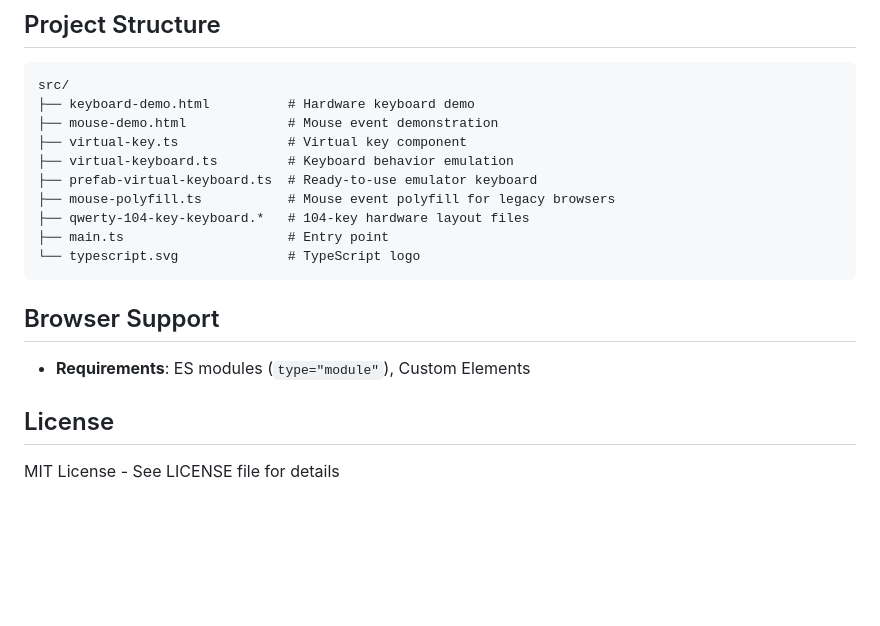
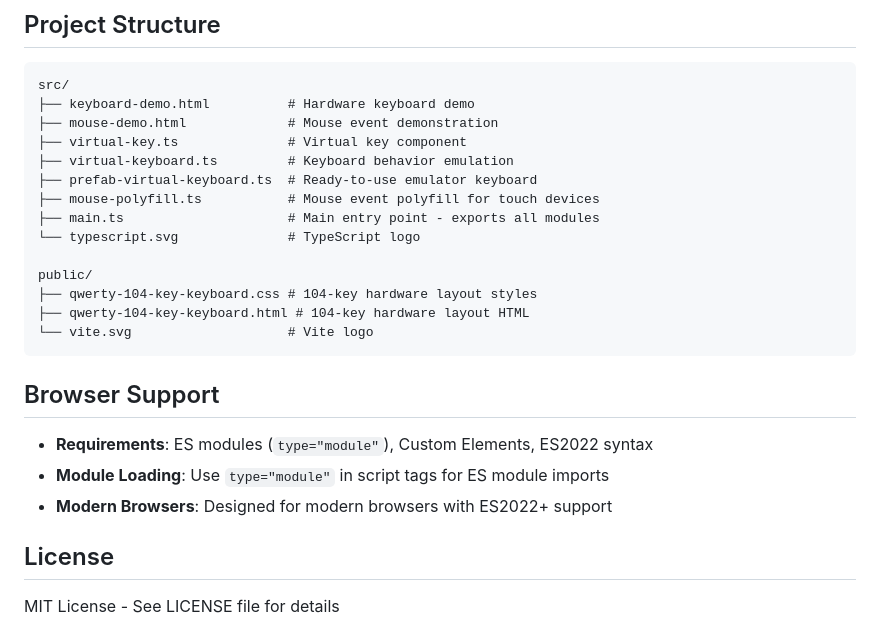
Before and after one commit to DevScholar/kbdmouse-js, a Markdown page: README.md, the part around the change printed below. GitHub-like rendering; blank space fills up the shorter version.

````diff
--- a/README.md
+++ b/README.md
@@ -158,15 +165,21 @@ src/
 ├── virtual-key.ts              # Virtual key component
 ├── virtual-keyboard.ts         # Keyboard behavior emulation
 ├── prefab-virtual-keyboard.ts  # Ready-to-use emulator keyboard
-├── mouse-polyfill.ts           # Mouse event polyfill for legacy browsers
-├── qwerty-104-key-keyboard.*   # 104-key hardware layout files
-├── main.ts                     # Entry point
+├── mouse-polyfill.ts           # Mouse event polyfill for touch devices
+├── main.ts                     # Main entry point - exports all modules
 └── typescript.svg              # TypeScript logo
+
+public/
+├── qwerty-104-key-keyboard.css # 104-key hardware layout styles
+├── qwerty-104-key-keyboard.html # 104-key hardware layout HTML
+└── vite.svg                    # Vite logo
 ```
 
 ## Browser Support
 
-- **Requirements**: ES modules (`type="module"`), Custom Elements
+- **Requirements**: ES modules (`type="module"`), Custom Elements, ES2022 syntax
+- **Module Loading**: Use `type="module"` in script tags for ES module imports
+- **Modern Browsers**: Designed for modern browsers with ES2022+ support
 
 
 ## License
````
Also changed, not shown: other parts of README.md (+26 -19 lines).
